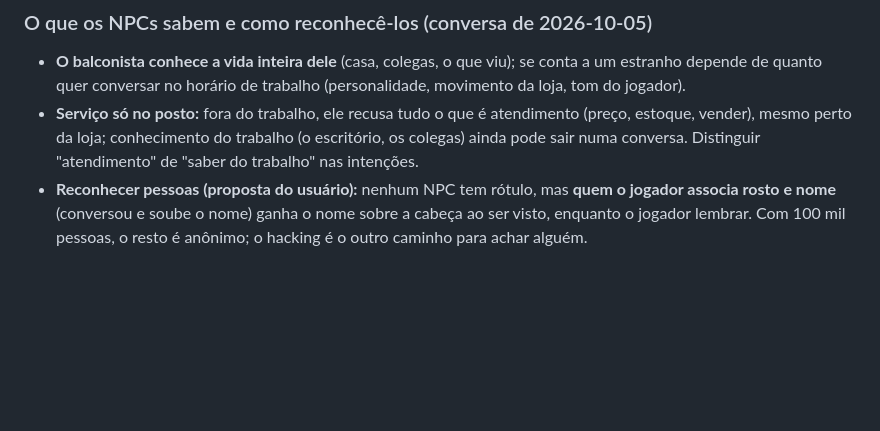
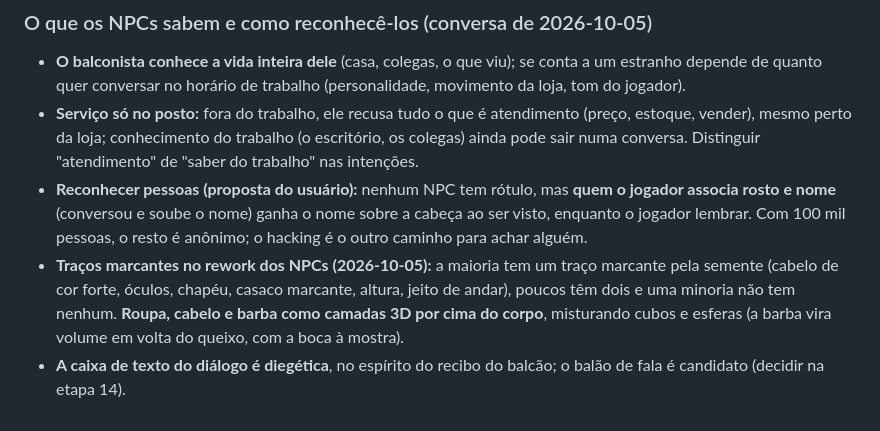
Before and after one commit to FoxTheWolf/Prototype-City, a Markdown page: docs/visao.md, the part around the change. GitHub-like rendering; blank space fills up the shorter version.

Commit message:
Doc: pose da ligação invertida, luz do celular, traços dos NPCs, caixa de texto diegética
Co-Authored-By: Claude Opus 5.5 <noreply@anthropic.com>

```diff
--- a/docs/visao.md
+++ b/docs/visao.md
@@ -227,3 +227,5 @@ Só se simula fundo o que o jogador **percebe, toca, ou que alimenta a curiosida
 - **O balconista conhece a vida inteira dele** (casa, colegas, o que viu); se conta a um estranho depende de quanto quer conversar no horário de trabalho (personalidade, movimento da loja, tom do jogador).
 - **Serviço só no posto:** fora do trabalho, ele recusa tudo o que é atendimento (preço, estoque, vender), mesmo perto da loja; conhecimento do trabalho (o escritório, os colegas) ainda pode sair numa conversa. Distinguir "atendimento" de "saber do trabalho" nas intenções.
 - **Reconhecer pessoas (proposta do usuário):** nenhum NPC tem rótulo, mas **quem o jogador associa rosto e nome** (conversou e soube o nome) ganha o nome sobre a cabeça ao ser visto, enquanto o jogador lembrar. Com 100 mil pessoas, o resto é anônimo; o hacking é o outro caminho para achar alguém.
+- **Traços marcantes no rework dos NPCs (2026-10-05):** a maioria tem um traço marcante pela semente (cabelo de cor forte, óculos, chapéu, casaco marcante, altura, jeito de andar), poucos têm dois e uma minoria não tem nenhum. **Roupa, cabelo e barba como camadas 3D por cima do corpo**, misturando cubos e esferas (a barba vira volume em volta do queixo, com a boca à mostra).
+- **A caixa de texto do diálogo é diegética**, no espírito do recibo do balcão; o balão de fala é candidato (decidir na etapa 14).
```
Also changed, not shown: CLAUDE.md (+1 -1 lines).
